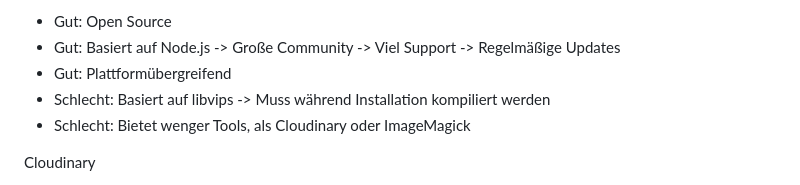
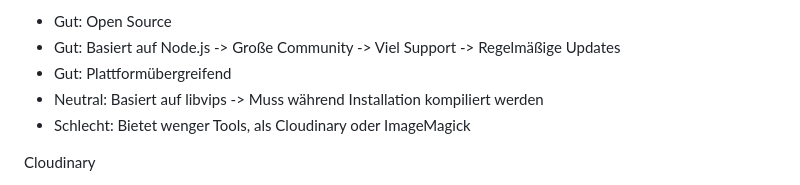
Before and after one commit to MaximilianKellner/ep-2024-web-development, a Markdown page: ADR/0005-komprimierung.md, the part around the change. GitHub-like rendering.

```diff
--- a/ADR/0005-komprimierung.md
+++ b/ADR/0005-komprimierung.md
@@ -41,7 +41,7 @@ Sharp.js ist eine leistungsstarke Node.js-Bibliothek zur schnellen und effizient
 - Gut: Open Source
 - Gut: Basiert auf Node.js -> Große Community -> Viel Support -> Regelmäßige Updates
 - Gut: Plattformübergreifend
-- Schlecht: Basiert auf libvips -> Muss während Installation kompiliert werden
+- Neutral: Basiert auf libvips -> Muss während Installation kompiliert werden
 - Schlecht: Bietet wenger Tools, als Cloudinary oder ImageMagick
 
 Cloudinary
```
